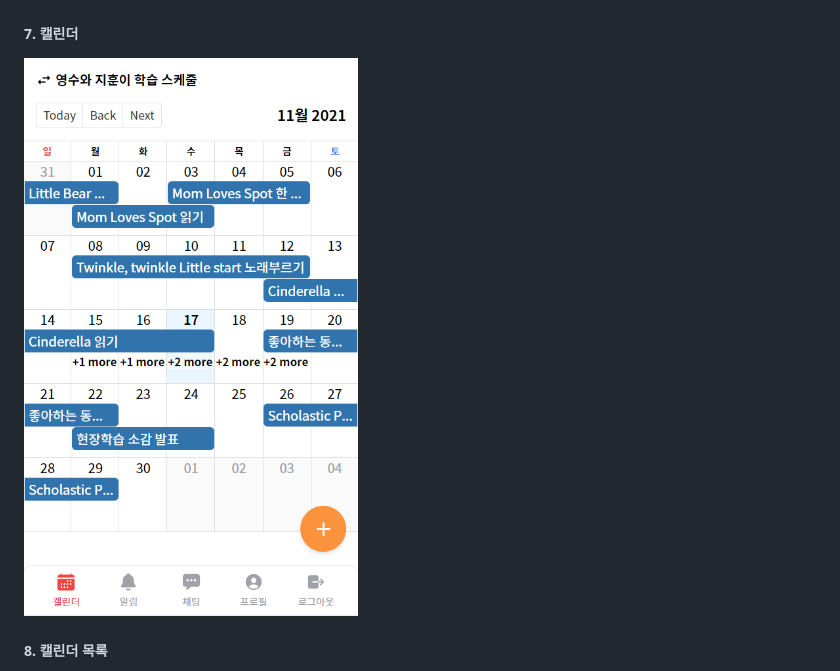
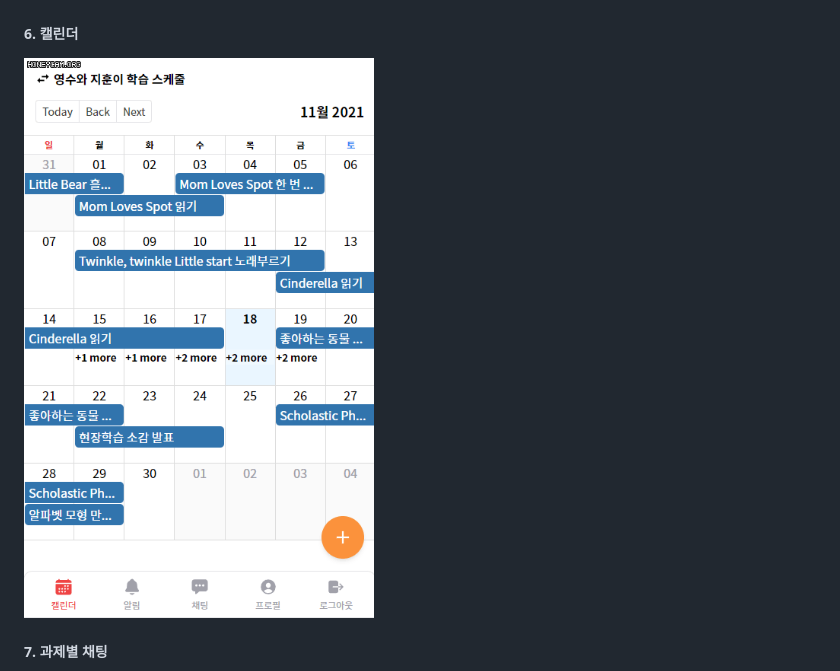
Before and after one commit to hoonbro/SUN, a Markdown page: README.md, the part around the change printed below. GitHub-like rendering; pictures changed too: README.assets/캘린더.gif (added).

```diff
--- a/README.md
+++ b/README.md
@@ -56,9 +46,9 @@
 
 ![image-20211117155221389](README.assets/image-20211117155221389.png)
 
-##### 7. 캘린더
+##### 6. 캘린더
 
-![image-20211117155049898](README.assets/image-20211117155049898.png)
+![캘린더](README.assets/캘린더.gif)
 
-##### 8. 캘린더 목록
+##### 7. 과제별 채팅
 
```
Also changed, not shown: other parts of README.md (+7 -29 lines), README.assets/로그인.gif (added), README.assets/비밀번호찾기.gif (added), README.assets/채팅.gif (added), README.assets/프로필.gif (added), README.assets/회원가입.gif (added).
